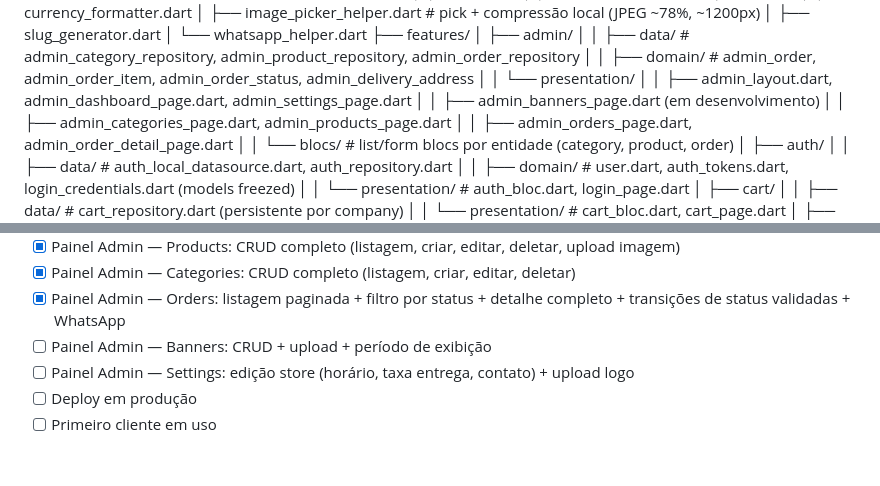
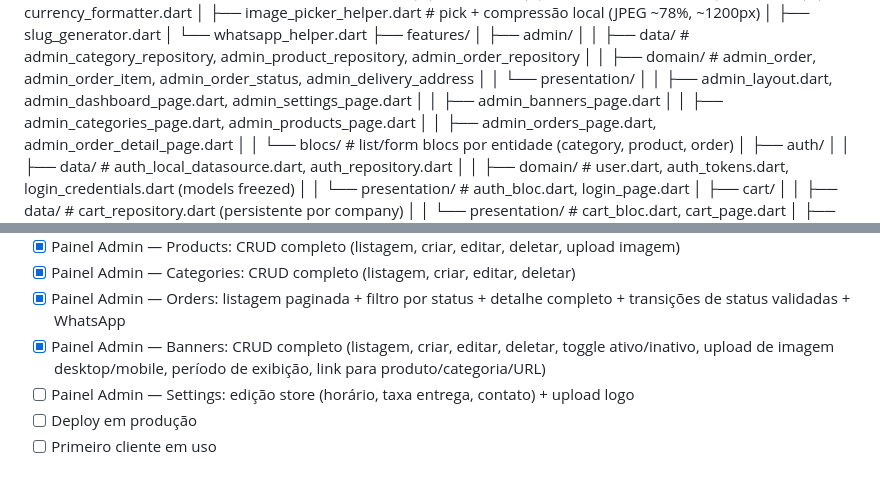
Before and after one commit to KlugeJuliano/freshbox_app, a Markdown page: README.md, 2 parts joined by grey strips. Rendered like a GitHub page.

Commit message:
docs: mark admin Banners checklist as complete

```diff
--- a/README.md
+++ b/README.md
@@ -120,7 +120,7 @@ lib/
 │ │ ├── domain/ # admin_order, admin_order_item, admin_order_status, admin_delivery_address
 │ │ └── presentation/
 │ │ ├── admin_layout.dart, admin_dashboard_page.dart, admin_settings_page.dart
-│ │ ├── admin_banners_page.dart (em desenvolvimento)
+│ │ ├── admin_banners_page.dart
 │ │ ├── admin_categories_page.dart, admin_products_page.dart
 │ │ ├── admin_orders_page.dart, admin_order_detail_page.dart
 │ │ └── blocs/ # list/form blocs por entidade (category, product, order)
@@ -371,7 +371,7 @@ Endpoints de listagem do Laravel (`categories`, `products`, futuramente `orders`
 - [x] Painel Admin — Products: CRUD completo (listagem, criar, editar, deletar, upload imagem)
 - [x] Painel Admin — Categories: CRUD completo (listagem, criar, editar, deletar)
 - [x] Painel Admin — Orders: listagem paginada + filtro por status + detalhe completo + transições de status validadas + WhatsApp
-- [ ] Painel Admin — Banners: CRUD + upload + período de exibição
+- [x] Painel Admin — Banners: CRUD completo (listagem, criar, editar, deletar, toggle ativo/inativo, upload de imagem desktop/mobile, período de exibição, link para produto/categoria/URL)
 - [ ] Painel Admin — Settings: edição store (horário, taxa entrega, contato) + upload logo
 - [ ] Deploy em produção
 - [ ] Primeiro cliente em uso
```
